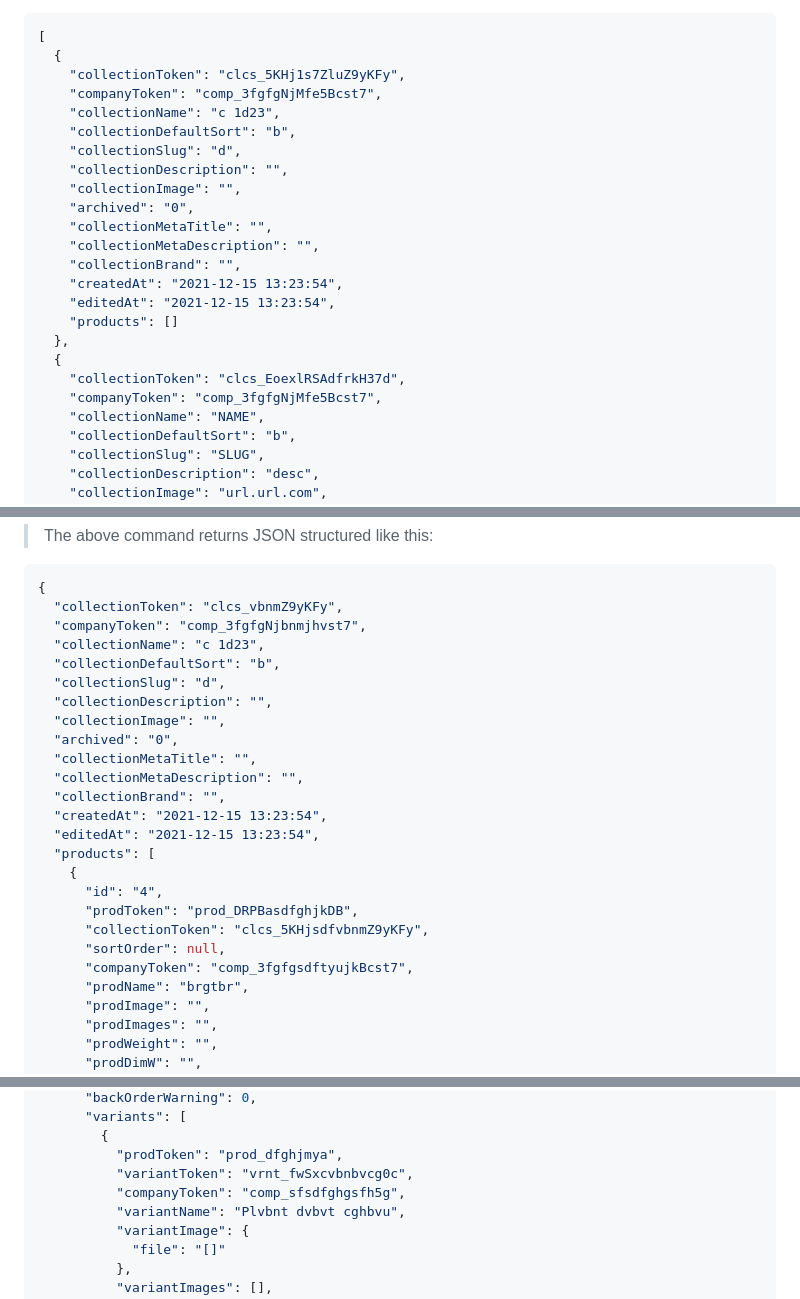
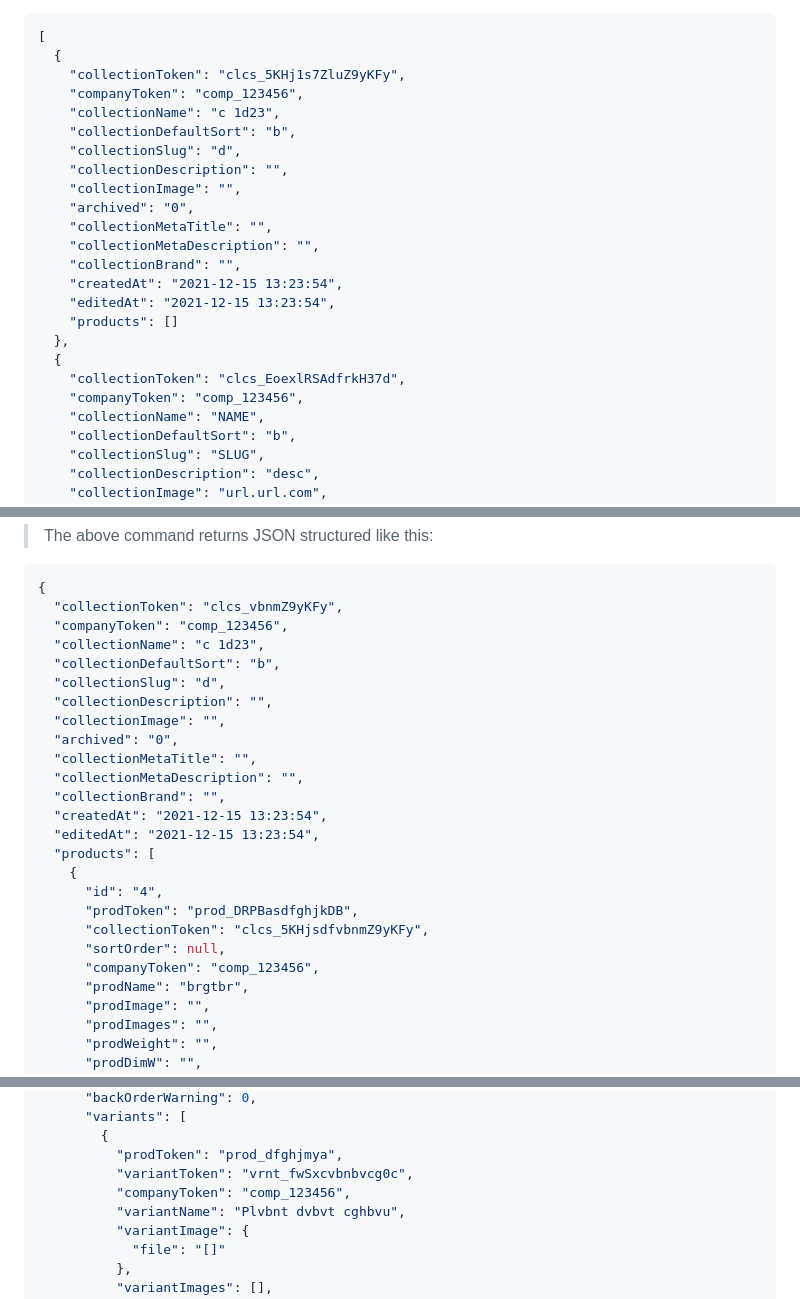
Before and after one commit to YehudisWolf/Omni-Store-Documentation, a Markdown page: docs/src/collections.md, 3 parts joined by grey strips. Drawn GitHub-style.

````diff
--- a/docs/src/collections.md
+++ b/docs/src/collections.md
@@ -20,7 +20,7 @@ curl --request GET \
 [
   {
     "collectionToken": "clcs_5KHj1s7ZluZ9yKFy",
-    "companyToken": "comp_3fgfgNjMfe5Bcst7",
+    "companyToken": "comp_123456",
     "collectionName": "c 1d23",
     "collectionDefaultSort": "b",
     "collectionSlug": "d",
@@ -36,7 +36,7 @@ curl --request GET \
   },
   {
     "collectionToken": "clcs_EoexlRSAdfrkH37d",
-    "companyToken": "comp_3fgfgNjMfe5Bcst7",
+    "companyToken": "comp_123456",
     "collectionName": "NAME",
     "collectionDefaultSort": "b",
     "collectionSlug": "SLUG",
@@ -78,7 +78,7 @@ curl --request GET \
 ```json
 {
   "collectionToken": "clcs_vbnmZ9yKFy",
-  "companyToken": "comp_3fgfgNjbnmjhvst7",
+  "companyToken": "comp_123456",
   "collectionName": "c 1d23",
   "collectionDefaultSort": "b",
   "collectionSlug": "d",
@@ -96,7 +96,7 @@ curl --request GET \
       "prodToken": "prod_DRPBasdfghjkDB",
       "collectionToken": "clcs_5KHjsdfvbnmZ9yKFy",
       "sortOrder": null,
-      "companyToken": "comp_3fgfgsdftyujkBcst7",
+      "companyToken": "comp_123456",
       "prodName": "brgtbr",
       "prodImage": "",
       "prodImages": "",
@@ -134,7 +134,7 @@ curl --request GET \
         {
           "prodToken": "prod_dfghjmya",
           "variantToken": "vrnt_fwSxcvbnbvcg0c",
-          "companyToken": "comp_sfsdfghgsfh5g",
+          "companyToken": "comp_123456",
           "variantName": "Plvbnt dvbvt cghbvu",
           "variantImage": {
             "file": "[]"
````
Also changed, not shown: other parts of docs/src/collections.md (+2 -2 lines).
